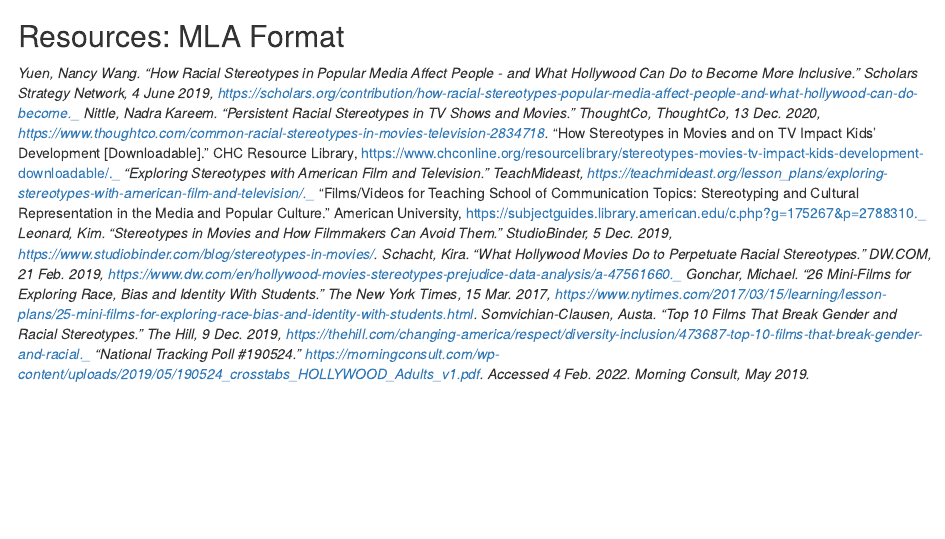
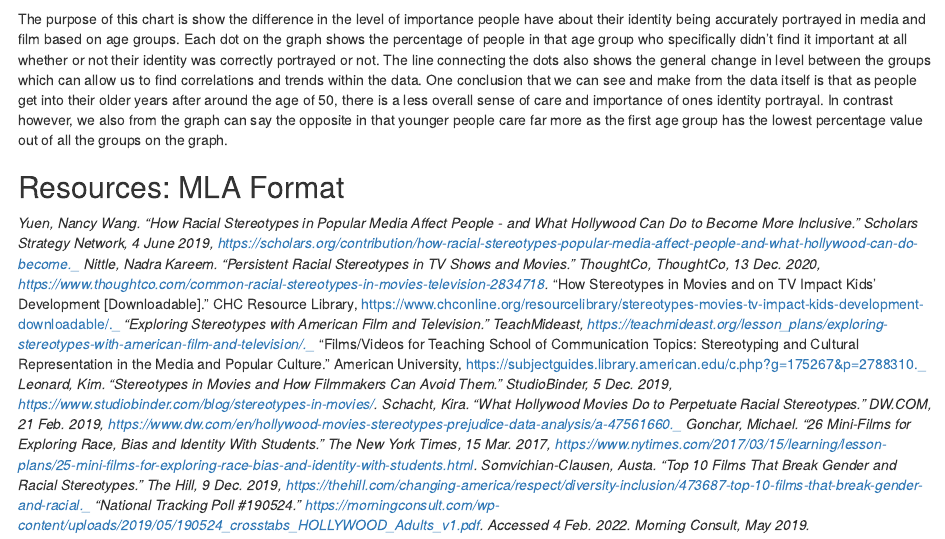
Before and after one commit to info-201a-wi22/Stereotypes-in-Western-Media, an R Markdown document (docs/index.Rmd): the page in a window 1100 px wide, from 3550 px down. Rendered offline with R 4.5, knitr and Pandoc, with nearby package versions; some code elsewhere in the file could not run offline.

Commit message:
Chart 3 Description
Added a description for chart 3 and its purpose

````diff
--- a/docs/index.Rmd
+++ b/docs/index.Rmd
@@ -109,7 +109,7 @@
 source("../source/chart3.R")
 Chart 3
 ```
-
+The purpose of this chart is show the difference in the level of importance people have about their identity being accurately portrayed in media and film based on age groups. Each dot on the graph shows the percentage of people in that age group who specifically didn't find it important at all whether or not their identity was correctly portrayed or not. The line connecting the dots also shows the general change in level between the groups which can allow us to find correlations and trends within the data. One conclusion that we can see and make from the data itself is that as people get into their older years after around the age of 50, there is a less overall sense of care and importance of ones identity portrayal. In contrast however, we also from the graph can say the opposite in that younger people care far more as the first age group has the lowest percentage value out of all the groups on the graph.
 
 
 ## Resources: MLA Format
````
